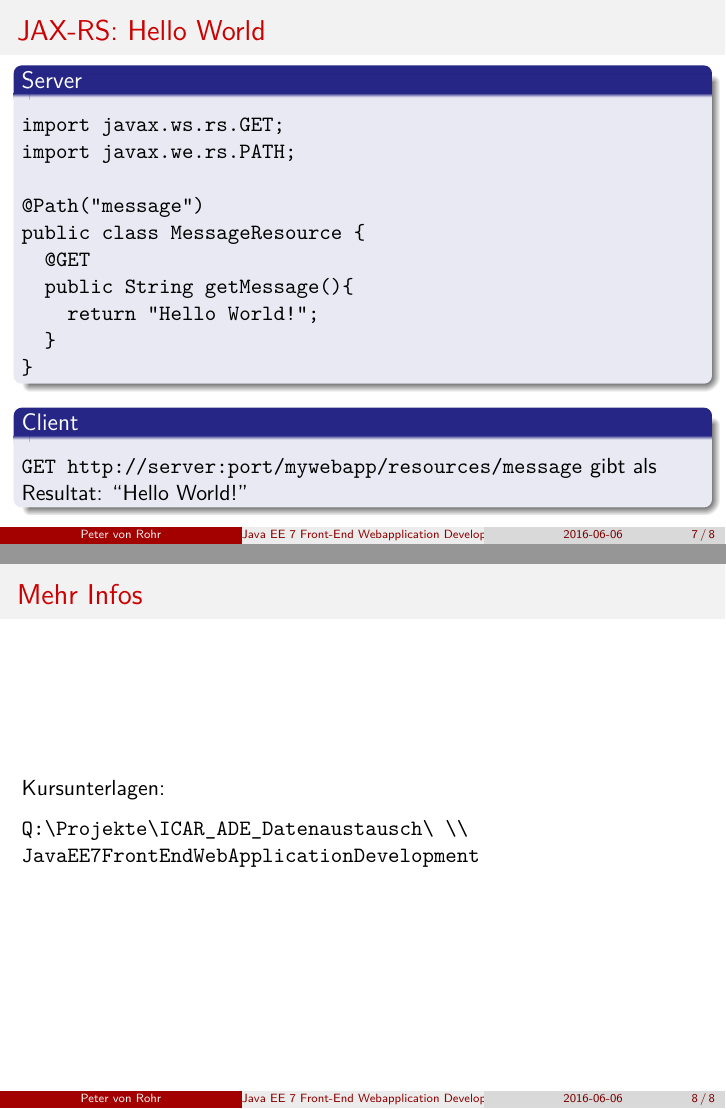
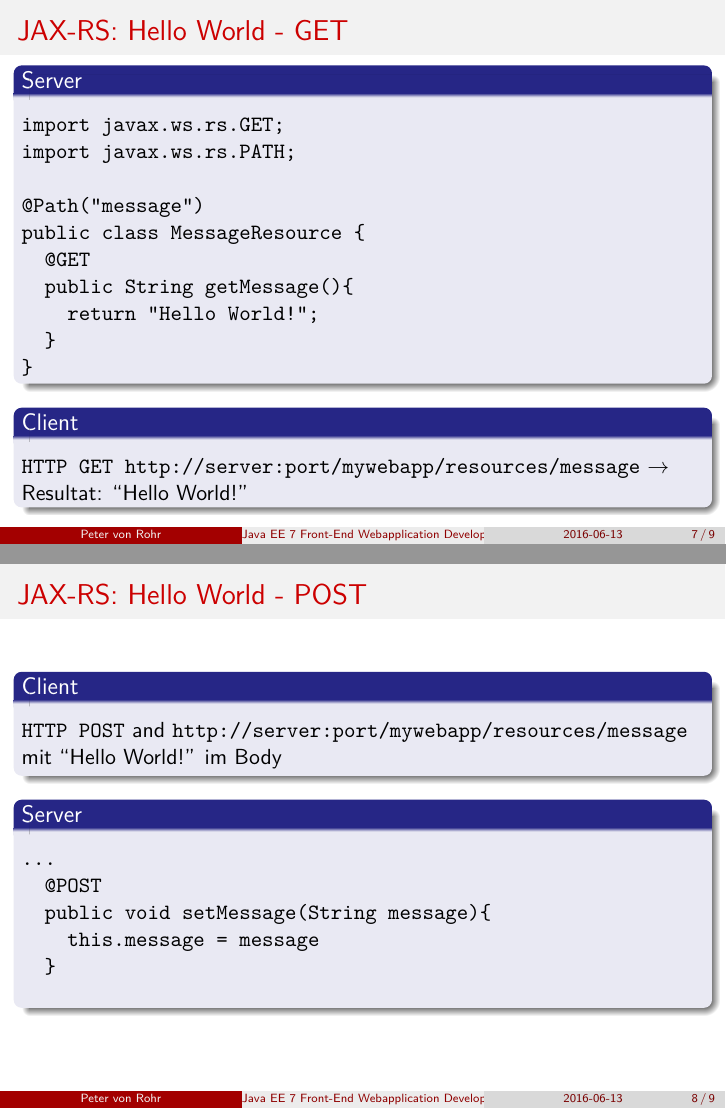
Before and after one commit to pvrqualitasag/JavaEE7FrontEndWebAppDev, an R Markdown document (vignettes/JavaEE7FrontEndWebAppDev/JavaEE7FrontEndWebAppDev.Rmd): pages 7 and 8 of 8 before the commit and pages 7 and 8 of 9 after it, joined at a grey line. Rendered offline with R 4.5, knitr and Pandoc, then LaTeX, with nearby package versions; some code elsewhere in the file could not run offline.

Commit message:
Added Hello World POST example

````diff
--- a/vignettes/JavaEE7FrontEndWebAppDev/JavaEE7FrontEndWebAppDev.Rmd
+++ b/vignettes/JavaEE7FrontEndWebAppDev/JavaEE7FrontEndWebAppDev.Rmd
@@ -48,12 +48,12 @@ rcoursetools::insertOdgAsPdf(psOdgFileStem = "JavaEE7Technologies")
 - Operationen sind durch HTTP bestimmt (GET, PUT, POST, DELETE, OPTIONS)
 
 
-## JAX-RS: Hello World
+## JAX-RS: Hello World - GET
 
 #### Server
 ```
 import javax.ws.rs.GET;
-import javax.we.rs.PATH;
+import javax.ws.rs.PATH;
 
 @Path("message")
 public class MessageResource {
@@ -64,9 +64,23 @@ public class MessageResource {
 }
 ```
 #### Client
-`GET http://server:port/mywebapp/resources/message` gibt als Resultat: "Hello World!"
+`HTTP GET http://server:port/mywebapp/resources/message` $\rightarrow$ Resultat: "Hello World!"
 
 
+## JAX-RS: Hello World - POST
+
+#### Client
+`HTTP POST` and `http://server:port/mywebapp/resources/message` mit "Hello World!" im Body
+
+#### Server
+```
+...
+  @POST
+  public void setMessage(String message){
+    this.message = message
+  }
+
+```
 
 ## Mehr Infos
 
````
Also changed, not shown: vignettes/JavaEE7FrontEndWebAppDev/JavaEE7FrontEndWebAppDev.Rmd (4 more changed lines).
